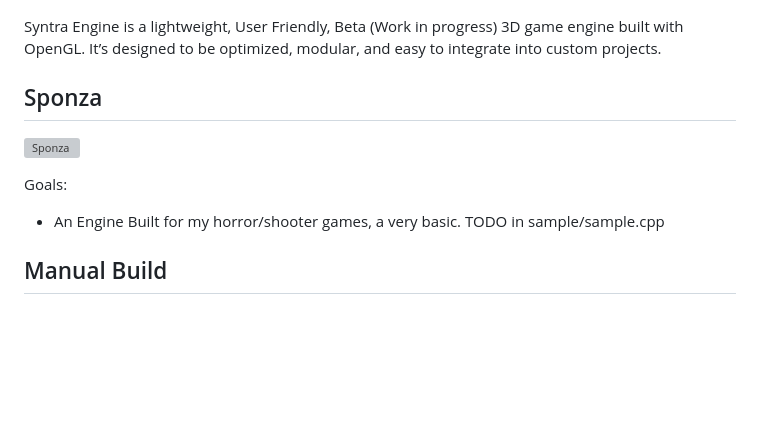
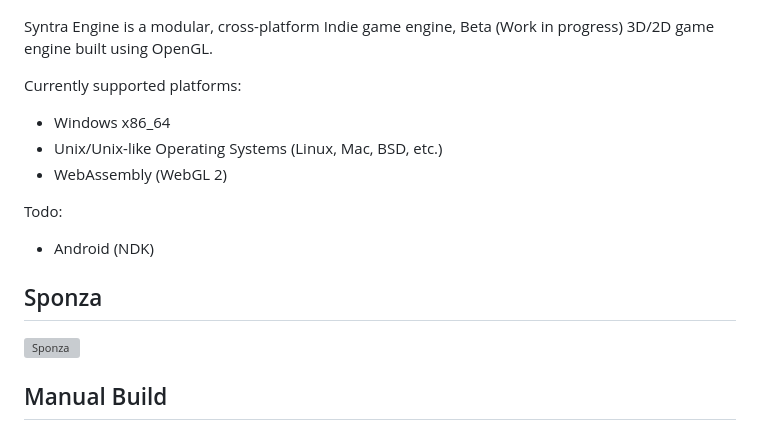
Before and after one commit to ItzZisker/SyntraEngine, a Markdown page: README.md, the part around the change. Drawn GitHub-style; blank space fills up the shorter version; grey boxes are pictures that could not be loaded.

```diff
--- a/README.md
+++ b/README.md
@@ -2,14 +2,18 @@
 
 ![logo](extra/1.png)
 
-Syntra Engine is a lightweight, User Friendly, Beta (Work in progress) 3D game engine built with OpenGL. It’s designed to be optimized, modular, and easy to integrate into custom projects.
+Syntra Engine is a modular, cross-platform Indie game engine, Beta (Work in progress) 3D/2D game engine built using OpenGL.
+
+Currently supported platforms:
+- Windows x86_64
+- Unix/Unix-like Operating Systems (Linux, Mac, BSD, etc.)
+- WebAssembly (WebGL 2)
+
+Todo:
+- Android (NDK)
 
 ## Sponza
 ![Sponza](extra/Sponza.PNG)
-
-Goals:
-
-- An Engine Built for my horror/shooter games, a very basic. TODO in sample/sample.cpp
 
 ## Manual Build
 
```
